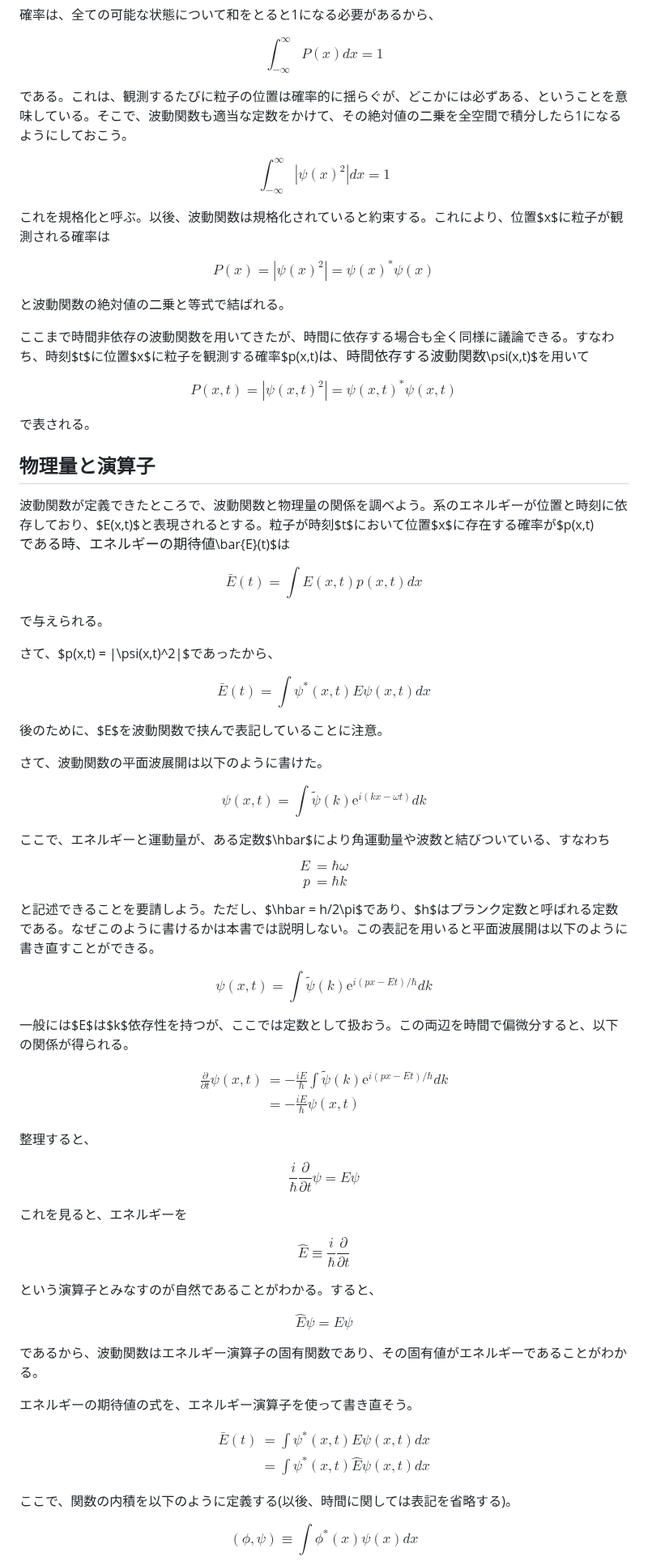
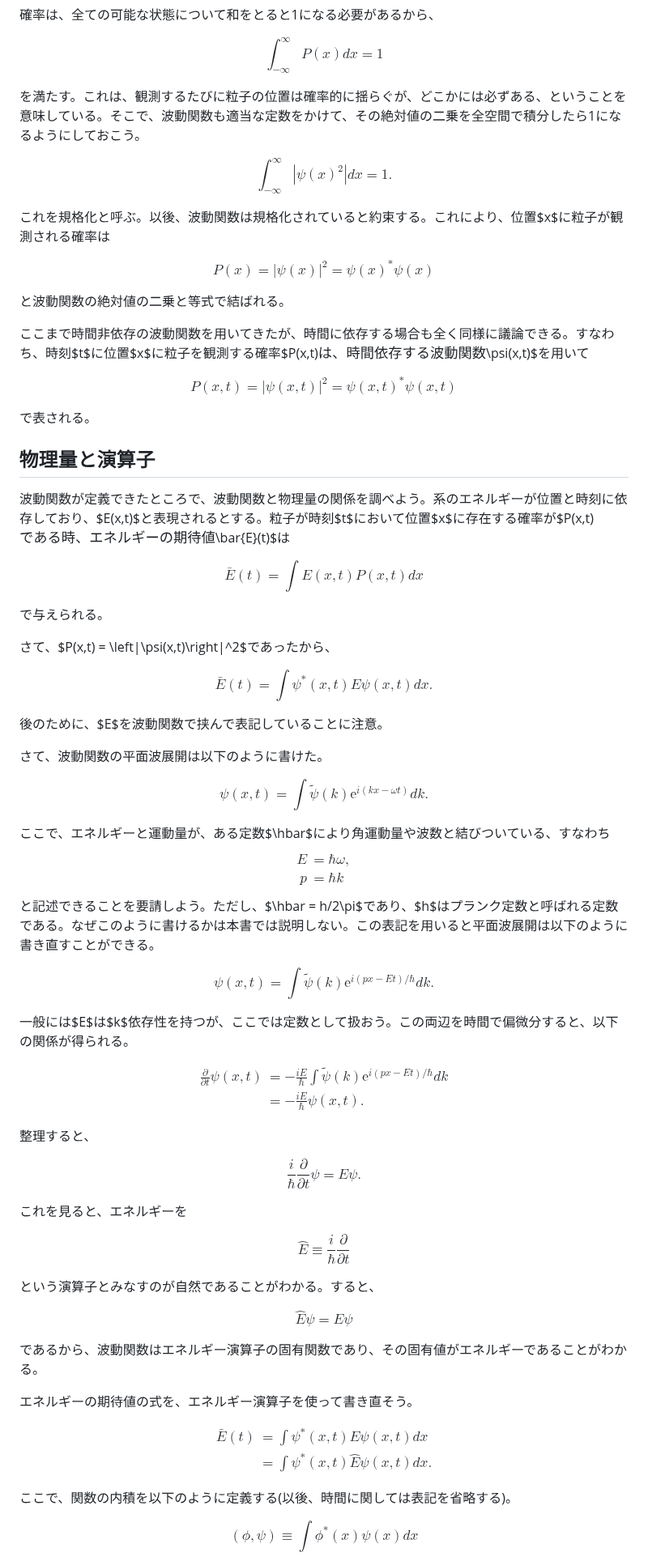
Before and after one commit to kaityo256/classical_mechanics, a Markdown page: quantum_mechanics/README.md, the part around one of its changes. Shown at 81% size. GitHub-like rendering.

```diff
--- a/quantum_mechanics/README.md
+++ b/quantum_mechanics/README.md
@@ -65,42 +65,42 @@ $$
 \int_{-\infty}^\infty P(x)dx = 1
 $$
 
-である。これは、観測するたびに粒子の位置は確率的に揺らぐが、どこかには必ずある、ということを意味している。そこで、波動関数も適当な定数をかけて、その絶対値の二乗を全空間で積分したら1になるようにしておこう。
+を満たす。これは、観測するたびに粒子の位置は確率的に揺らぐが、どこかには必ずある、ということを意味している。そこで、波動関数も適当な定数をかけて、その絶対値の二乗を全空間で積分したら1になるようにしておこう。
 
 $$
-\int_{-\infty}^\infty |\psi(x)^2|dx = 1
+\int_{-\infty}^\infty |\psi(x)^2|dx = 1.
 $$
 
 これを規格化と呼ぶ。以後、波動関数は規格化されていると約束する。これにより、位置$x$に粒子が観測される確率は
 
 $$
-P(x) = |\psi(x)^2| = \psi(x)^\ast \psi(x)
+P(x) = |\psi(x)|^2 = \psi(x)^\ast \psi(x)
 $$
 
 と波動関数の絶対値の二乗と等式で結ばれる。
 
-ここまで時間非依存の波動関数を用いてきたが、時間に依存する場合も全く同様に議論できる。すなわち、時刻$t$に位置$x$に粒子を観測する確率$p(x,t)$は、時間依存する波動関数$\psi(x,t)$を用いて
+ここまで時間非依存の波動関数を用いてきたが、時間に依存する場合も全く同様に議論できる。すなわち、時刻$t$に位置$x$に粒子を観測する確率$P(x,t)$は、時間依存する波動関数$\psi(x,t)$を用いて
 
 $$
-P(x,t) = |\psi(x,t)^2| = \psi(x,t)^\ast \psi(x,t)
+P(x,t) = |\psi(x,t)|^2 = \psi(x,t)^\ast \psi(x,t)
 $$
 
 で表される。
 
 ## 物理量と演算子
 
-波動関数が定義できたところで、波動関数と物理量の関係を調べよう。系のエネルギーが位置と時刻に依存しており、$E(x,t)$と表現されるとする。粒子が時刻$t$において位置$x$に存在する確率が$p(x,t)$である時、エネルギーの期待値$\bar{E}(t)$は
+波動関数が定義できたところで、波動関数と物理量の関係を調べよう。系のエネルギーが位置と時刻に依存しており、$E(x,t)$と表現されるとする。粒子が時刻$t$において位置$x$に存在する確率が$P(x,t)$である時、エネルギーの期待値$\bar{E}(t)$は
 
 $$
-\bar{E}(t) = \int E(x,t) p(x,t) dx
+\bar{E}(t) = \int E(x,t) P(x,t) dx
 $$
 
 で与えられる。
 
-さて、$p(x,t) = |\psi(x,t)^2|$であったから、
+さて、$P(x,t) = \left|\psi(x,t)\right|^2$であったから、
 
 $$
-\bar{E}(t) = \int \psi^\ast(x,t) E \psi(x,t)  dx
+\bar{E}(t) = \int \psi^\ast(x,t) E \psi(x,t)dx.
 $$
 
 後のために、$E$を波動関数で挟んで表記していることに注意。
@@ -108,20 +108,20 @@ $$
 さて、波動関数の平面波展開は以下のように書けた。
 
 $$
-\psi(x, t) = \int \tilde{\psi}(k) \mathrm{e}^{i(kx-\omega t)} dk
+\psi(x, t) = \int \tilde{\psi}(k) \mathrm{e}^{i(kx-\omega t)} dk.
 $$
 
 ここで、エネルギーと運動量が、ある定数$\hbar$により角運動量や波数と結びついている、すなわち
 $$
 \begin{aligned}
-E &= \hbar \omega \\
+E &= \hbar \omega, \\
 p &= \hbar k
 \end{aligned}
 $$
 と記述できることを要請しよう。ただし、$\hbar = h/2\pi$であり、$h$はプランク定数と呼ばれる定数である。なぜこのように書けるかは本書では説明しない。この表記を用いると平面波展開は以下のように書き直すことができる。
 
 $$
-\psi(x, t) = \int \tilde{\psi}(k) \mathrm{e}^{i(px-Et)/\hbar} dk
+\psi(x, t) = \int \tilde{\psi}(k) \mathrm{e}^{i(px-Et)/\hbar} dk.
 $$
 
 一般には$E$は$k$依存性を持つが、ここでは定数として扱おう。この両辺を時間で偏微分すると、以下の関係が得られる。
@@ -129,14 +129,14 @@ $$
 $$
 \begin{aligned}
 \frac{\partial}{\partial t} \psi(x, t) &= -\frac{iE}{\hbar}\int \tilde{\psi}(k) \mathrm{e}^{i(px-Et)/\hbar} dk \\
-&= -\frac{iE}{\hbar} \psi(x,t)
+&= -\frac{iE}{\hbar} \psi(x,t).
 \end{aligned}
 $$
 
 整理すると、
 
 $$
-\frac{i}{\hbar}\frac{\partial}{\partial t} \psi = E \psi
+\frac{i}{\hbar}\frac{\partial}{\partial t} \psi = E \psi.
 $$
 
 これを見ると、エネルギーを
@@ -157,8 +157,8 @@ $$
 
 $$
 \begin{aligned}
-\bar{E}(t) &= \int \psi^\ast(x,t) E \psi(x,t)  dx \\
-&= \int \psi^\ast(x,t) \hat{E} \psi(x,t)  dx
+\bar{E}(t) &= \int \psi^\ast(x,t) E \psi(x,t)dx \\
+&= \int \psi^\ast(x,t) \hat{E} \psi(x,t)dx.
 \end{aligned}
 $$
 
```
Also changed, not shown: other parts of quantum_mechanics/README.md (+34 -35 lines).
